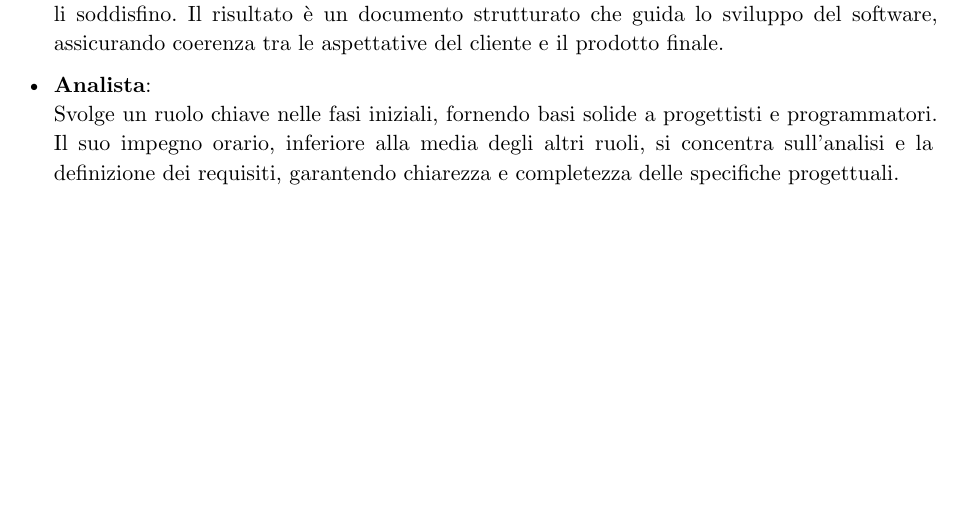
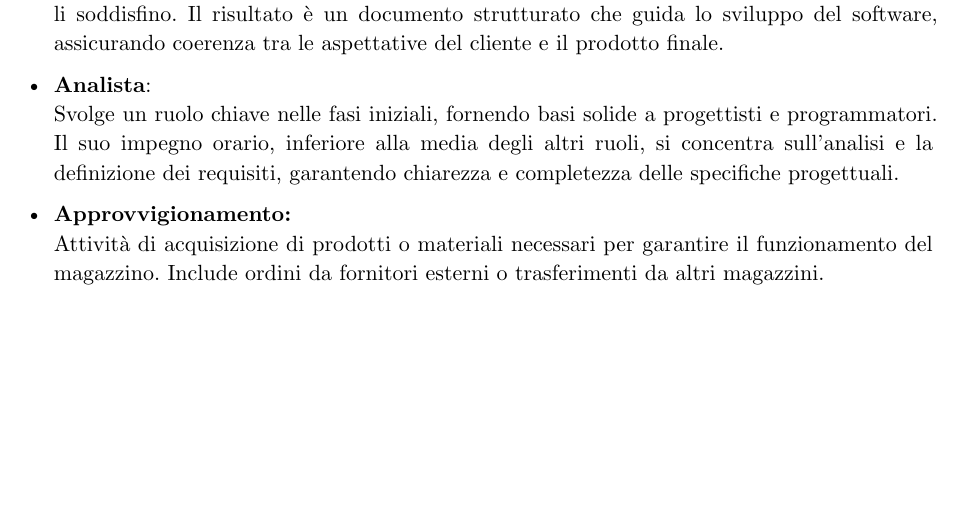
Before and after one commit to teamcodealchemists/docs, a Typst document (documents/glossario/Gls.typ): part of page 5 of 11, cut so that both start at the same text. Compiled offline with Typst 0.15.

Commit message:
Aggiunta terminologie sul glossario

```diff
--- a/documents/glossario/Gls.typ
+++ b/documents/glossario/Gls.typ
@@ -86,6 +86,8 @@ La nomenclatura adottata per indicare che un termine è presente nel glossario
 - *Analista*:\
   Svolge un ruolo chiave nelle fasi iniziali, fornendo basi solide a progettisti e programmatori. Il suo impegno orario, inferiore alla media degli altri ruoli, si concentra sull'analisi e la definizione dei requisiti, garantendo chiarezza e completezza delle specifiche progettuali.
 
+- *Approvvigionamento:*\
+  Attività di acquisizione di prodotti o materiali necessari per garantire il funzionamento del magazzino. Include ordini da fornitori esterni o trasferimenti da altri magazzini.
 #pagebreak()
 = C
 - *CTO (Chief Technology Officer)*: \
```
